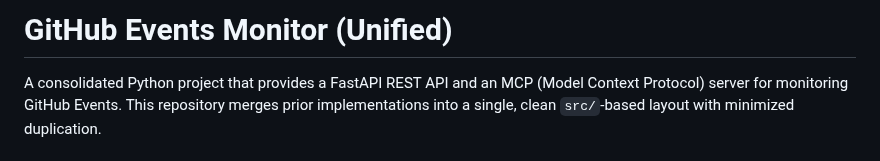
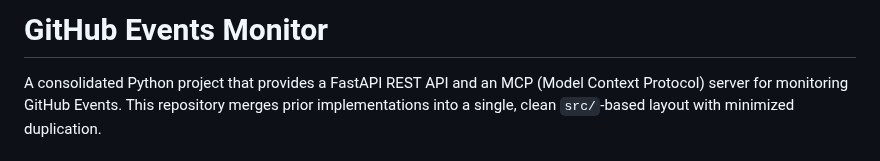
Before and after one commit to sparesparrow/github-events, a Markdown page: README.md, the part around the change. Drawn GitHub-style.

```diff
--- a/README.md
+++ b/README.md
@@ -1,4 +1,4 @@
-# GitHub Events Monitor (Unified)
+# GitHub Events Monitor
 
 A consolidated Python project that provides a FastAPI REST API and an MCP (Model Context Protocol) server for monitoring GitHub Events. This repository merges prior implementations into a single, clean `src/`-based layout with minimized duplication.
 
```
